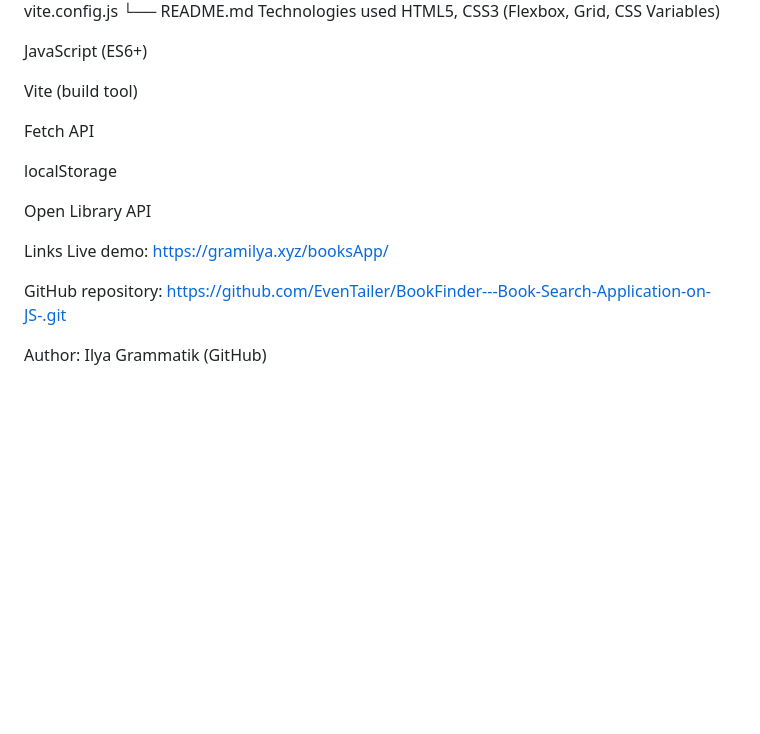
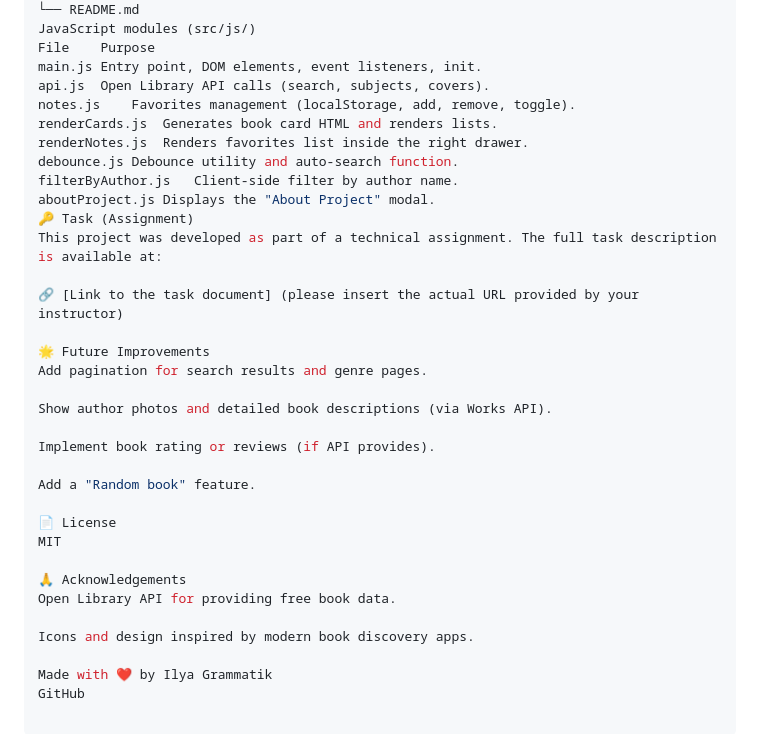
Before and after one commit to EvenTailer/BookFinder---Book-Search-Application-on-JS-, a Markdown page: README.md, the part around one of its changes. GitHub-like rendering; blank space fills up the shorter version.

Commit message:
new README

```diff
--- a/README.md
+++ b/README.md
@@ -76,22 +74,37 @@ js-books-app/
 ├── package.json
 ├── vite.config.js
 └── README.md
-Technologies used
-HTML5, CSS3 (Flexbox, Grid, CSS Variables)
+JavaScript modules (src/js/)
+File	Purpose
+main.js	Entry point, DOM elements, event listeners, init.
+api.js	Open Library API calls (search, subjects, covers).
+notes.js	Favorites management (localStorage, add, remove, toggle).
+renderCards.js	Generates book card HTML and renders lists.
+renderNotes.js	Renders favorites list inside the right drawer.
+debounce.js	Debounce utility and auto‑search function.
+filterByAuthor.js	Client‑side filter by author name.
+aboutProject.js	Displays the "About Project" modal.
+🔑 Task (Assignment)
+This project was developed as part of a technical assignment. The full task description is available at:
 
-JavaScript (ES6+)
+🔗 [Link to the task document] (please insert the actual URL provided by your instructor)
 
-Vite (build tool)
+🌟 Future Improvements
+Add pagination for search results and genre pages.
 
-Fetch API
+Show author photos and detailed book descriptions (via Works API).
 
-localStorage
+Implement book rating or reviews (if API provides).
 
-Open Library API
+Add a "Random book" feature.
 
-Links
-Live demo: https://gramilya.xyz/booksApp/
+📄 License
+MIT
 
-GitHub repository: https://github.com/EvenTailer/BookFinder---Book-Search-Application-on-JS-.git
+🙏 Acknowledgements
+Open Library API for providing free book data.
 
-Author: Ilya Grammatik (GitHub)
+Icons and design inspired by modern book discovery apps.
+
+Made with ❤️ by Ilya Grammatik
+GitHub
```
Also changed, not shown: other parts of README.md (+55 -57 lines).
